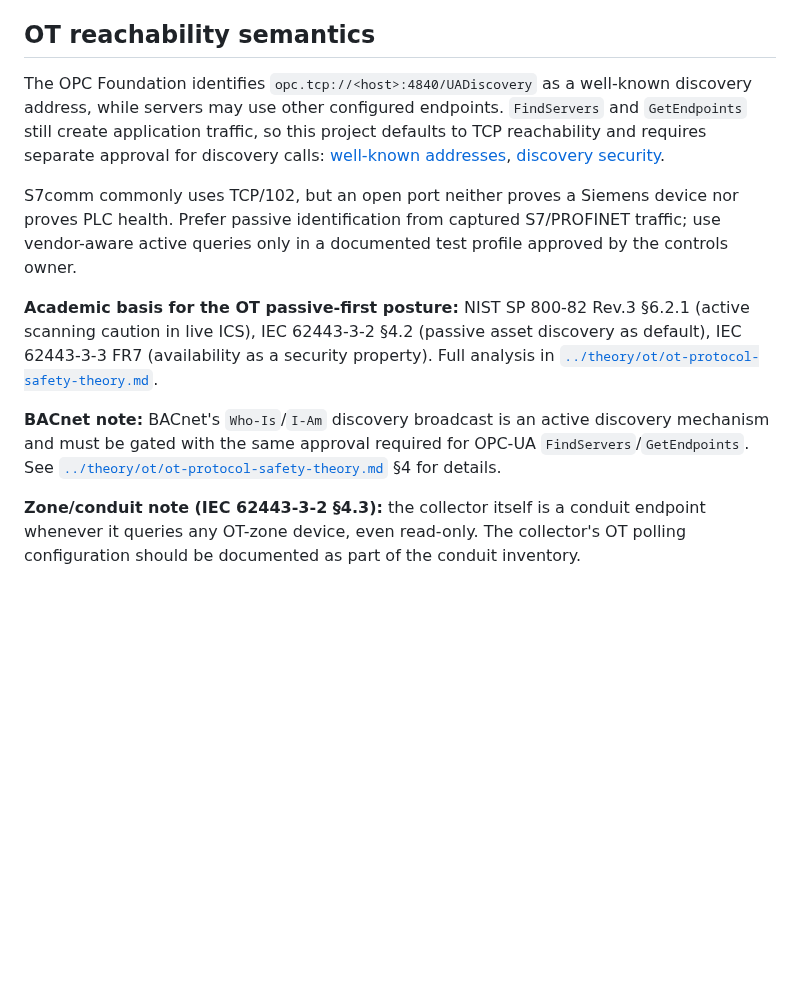
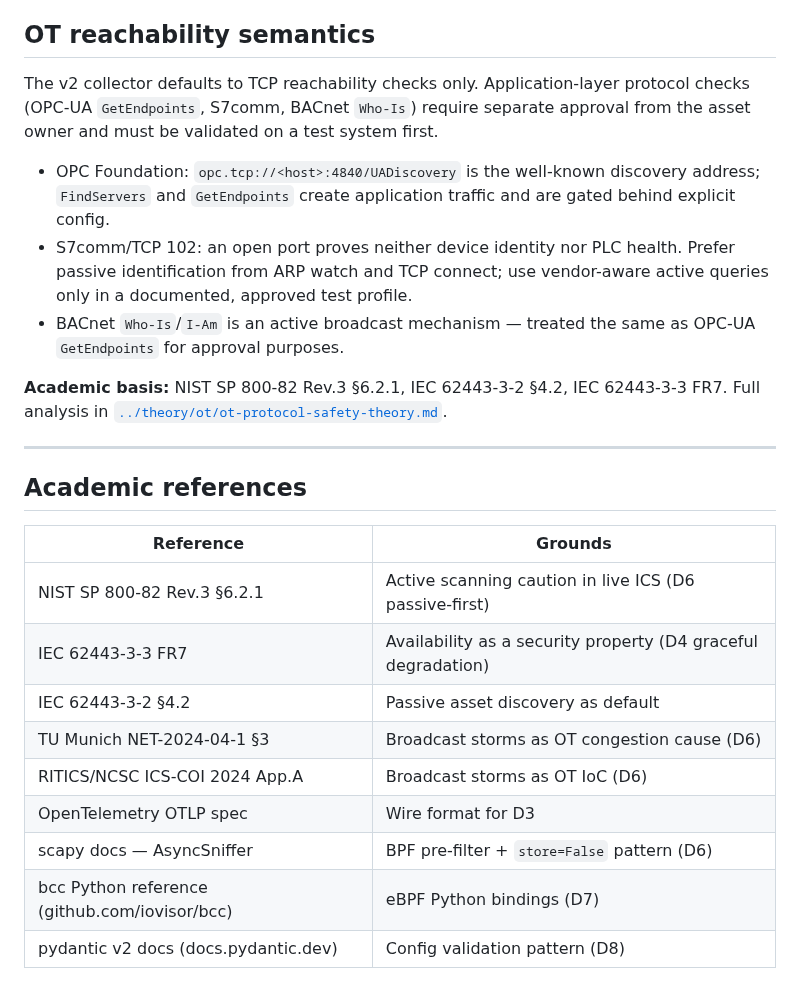
Before and after one commit to Xore/SENTINEL, a Markdown page: docs/guides/05-research-and-decisions.md, the part around one of its changes. Rendered like a GitHub page; blank space fills up the shorter version.

```diff
--- a/docs/guides/05-research-and-decisions.md
+++ b/docs/guides/05-research-and-decisions.md
@@ -18,12 +155,34 @@ Both are capable integrated platforms, but their search/indexing/container compo
 
 ## OT reachability semantics
 
-The OPC Foundation identifies `opc.tcp://<host>:4840/UADiscovery` as a well-known discovery address, while servers may use other configured endpoints. `FindServers` and `GetEndpoints` still create application traffic, so this project defaults to TCP reachability and requires separate approval for discovery calls: [well-known addresses](https://reference.opcfoundation.org/specs/OPC-10000-6/7.6), [discovery security](https://reference.opcfoundation.org/Core/Part2/v105/docs/7.2).
+The v2 collector defaults to TCP reachability checks only. Application-layer
+protocol checks (OPC-UA `GetEndpoints`, S7comm, BACnet `Who-Is`) require separate
+approval from the asset owner and must be validated on a test system first.
 
-S7comm commonly uses TCP/102, but an open port neither proves a Siemens device nor proves PLC health. Prefer passive identification from captured S7/PROFINET traffic; use vendor-aware active queries only in a documented test profile approved by the controls owner.
+- OPC Foundation: `opc.tcp://<host>:4840/UADiscovery` is the well-known discovery
+  address; `FindServers` and `GetEndpoints` create application traffic and are
+  gated behind explicit config.
+- S7comm/TCP 102: an open port proves neither device identity nor PLC health.
+  Prefer passive identification from ARP watch and TCP connect; use vendor-aware
+  active queries only in a documented, approved test profile.
+- BACnet `Who-Is`/`I-Am` is an active broadcast mechanism — treated the same as
+  OPC-UA `GetEndpoints` for approval purposes.
 
-**Academic basis for the OT passive-first posture:** NIST SP 800-82 Rev.3 §6.2.1 (active scanning caution in live ICS), IEC 62443-3-2 §4.2 (passive asset discovery as default), IEC 62443-3-3 FR7 (availability as a security property). Full analysis in [`../theory/ot/ot-protocol-safety-theory.md`](../theory/ot/ot-protocol-safety-theory.md).
+**Academic basis:** NIST SP 800-82 Rev.3 §6.2.1, IEC 62443-3-2 §4.2, IEC 62443-3-3 FR7.
+Full analysis in [`../theory/ot/ot-protocol-safety-theory.md`](../theory/ot/ot-protocol-safety-theory.md).
 
-**BACnet note:** BACnet's `Who-Is`/`I-Am` discovery broadcast is an active discovery mechanism and must be gated with the same approval required for OPC-UA `FindServers`/`GetEndpoints`. See [`../theory/ot/ot-protocol-safety-theory.md`](../theory/ot/ot-protocol-safety-theory.md) §4 for details.
+---
 
-**Zone/conduit note (IEC 62443-3-2 §4.3):** the collector itself is a conduit endpoint whenever it queries any OT-zone device, even read-only. The collector's OT polling configuration should be documented as part of the conduit inventory.
+## Academic references
+
+| Reference | Grounds |
+|---|---|
+| NIST SP 800-82 Rev.3 §6.2.1 | Active scanning caution in live ICS (D6 passive-first) |
+| IEC 62443-3-3 FR7 | Availability as a security property (D4 graceful degradation) |
+| IEC 62443-3-2 §4.2 | Passive asset discovery as default |
+| TU Munich NET-2024-04-1 §3 | Broadcast storms as OT congestion cause (D6) |
+| RITICS/NCSC ICS-COI 2024 App.A | Broadcast storms as OT IoC (D6) |
+| OpenTelemetry OTLP spec | Wire format for D3 |
+| scapy docs — AsyncSniffer | BPF pre-filter + `store=False` pattern (D6) |
+| bcc Python reference (github.com/iovisor/bcc) | eBPF Python bindings (D7) |
+| pydantic v2 docs (docs.pydantic.dev) | Config validation pattern (D8) |
```
Also changed, not shown: other parts of docs/guides/05-research-and-decisions.md (+148 -11 lines).
